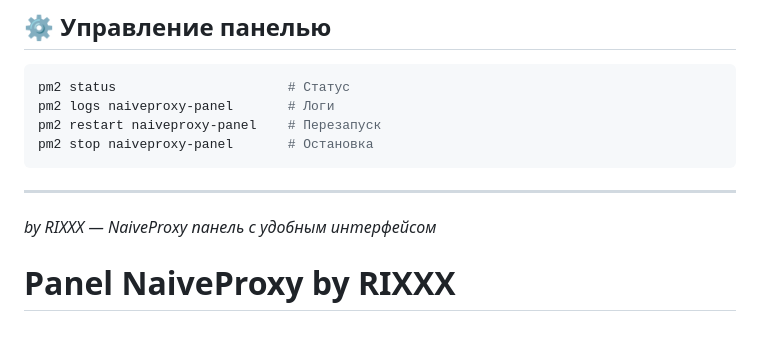
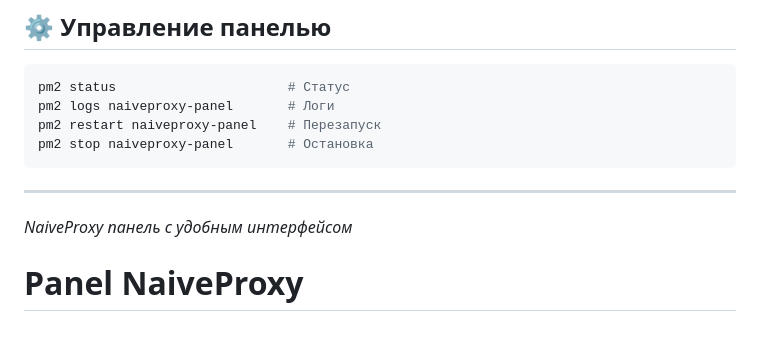
Before and after one commit to itilischool/Vpn-panel, a Markdown page: README.md, the part around the change. Rendered like a GitHub page.

```diff
--- a/README.md
+++ b/README.md
@@ -78,5 +78,5 @@ pm2 stop naiveproxy-panel       # Остановка
 
 ---
 
-*by RIXXX — NaiveProxy панель с удобным интерфейсом*
-# Panel NaiveProxy by RIXXX
+*NaiveProxy панель с удобным интерфейсом*
+# Panel NaiveProxy
```
